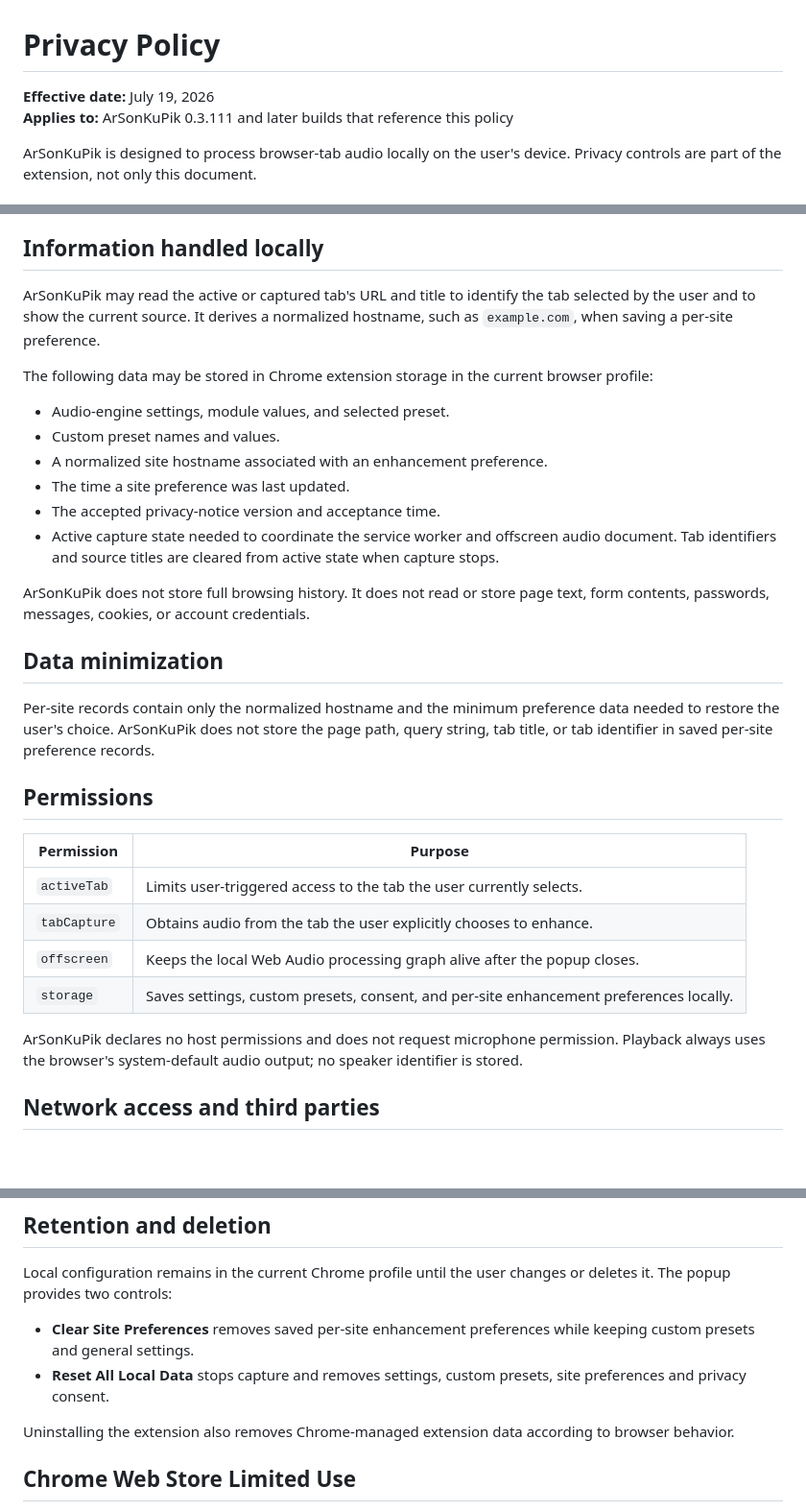
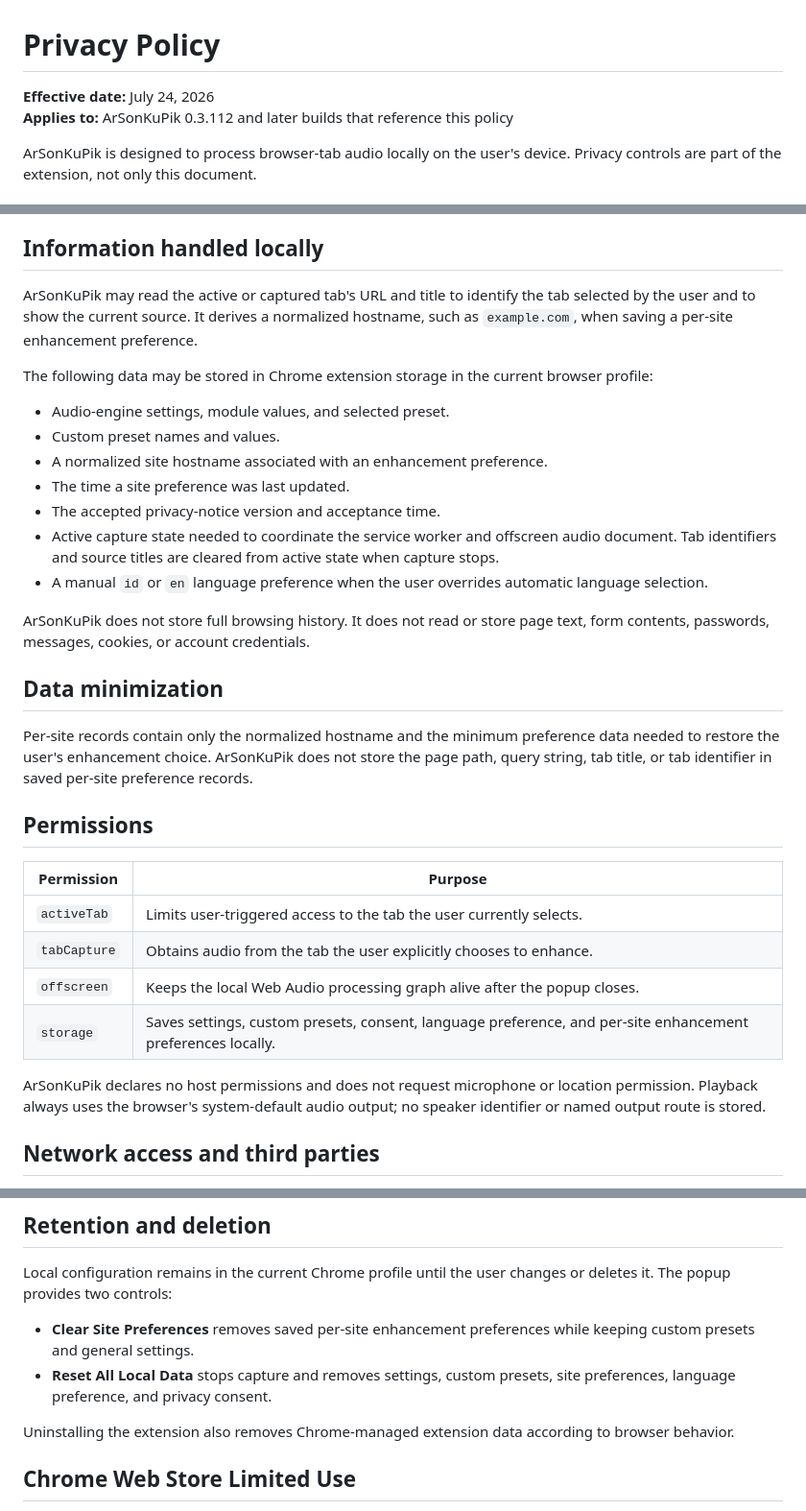
Before and after one commit to masarray/arsonkupik-extension, a Markdown page: PRIVACY.md, 3 parts joined by grey strips. Shown at 96% size. Drawn GitHub-style; blank space fills up the shorter version.

Commit message:
Update privacy policy for audited 0.3.112 behavior

```diff
--- a/PRIVACY.md
+++ b/PRIVACY.md
@@ -1,7 +1,7 @@
 # Privacy Policy
 
-**Effective date:** July 19, 2026
-**Applies to:** ArSonKuPik 0.3.111 and later builds that reference this policy
+**Effective date:** July 24, 2026
+**Applies to:** ArSonKuPik 0.3.112 and later builds that reference this policy
 
 ArSonKuPik is designed to process browser-tab audio locally on the user's device. Privacy controls are part of the extension, not only this document.
 
@@ -17,7 +17,7 @@ ArSonKuPik does not upload, record, retain, sell, or share audio content. Audio
 
 ## Information handled locally
 
-ArSonKuPik may read the active or captured tab's URL and title to identify the tab selected by the user and to show the current source. It derives a normalized hostname, such as `example.com`, when saving a per-site preference.
+ArSonKuPik may read the active or captured tab's URL and title to identify the tab selected by the user and to show the current source. It derives a normalized hostname, such as `example.com`, when saving a per-site enhancement preference.
 
 The following data may be stored in Chrome extension storage in the current browser profile:
 
@@ -27,12 +27,13 @@ The following data may be stored in Chrome extension storage in the current brow
 - The time a site preference was last updated.
 - The accepted privacy-notice version and acceptance time.
 - Active capture state needed to coordinate the service worker and offscreen audio document. Tab identifiers and source titles are cleared from active state when capture stops.
+- A manual `id` or `en` language preference when the user overrides automatic language selection.
 
 ArSonKuPik does not store full browsing history. It does not read or store page text, form contents, passwords, messages, cookies, or account credentials.
 
 ## Data minimization
 
-Per-site records contain only the normalized hostname and the minimum preference data needed to restore the user's choice. ArSonKuPik does not store the page path, query string, tab title, or tab identifier in saved per-site preference records.
+Per-site records contain only the normalized hostname and the minimum preference data needed to restore the user's enhancement choice. ArSonKuPik does not store the page path, query string, tab title, or tab identifier in saved per-site preference records.
 
 ## Permissions
 
@@ -41,9 +42,9 @@ Per-site records contain only the normalized hostname and the minimum preference
 | `activeTab` | Limits user-triggered access to the tab the user currently selects. |
 | `tabCapture` | Obtains audio from the tab the user explicitly chooses to enhance. |
 | `offscreen` | Keeps the local Web Audio processing graph alive after the popup closes. |
-| `storage` | Saves settings, custom presets, consent, and per-site enhancement preferences locally. |
+| `storage` | Saves settings, custom presets, consent, language preference, and per-site enhancement preferences locally. |
 
-ArSonKuPik declares no host permissions and does not request microphone permission. Playback always uses the browser's system-default audio output; no speaker identifier is stored.
+ArSonKuPik declares no host permissions and does not request microphone or location permission. Playback always uses the browser's system-default audio output; no speaker identifier or named output route is stored.
 
 ## Network access and third parties
 
@@ -58,7 +59,7 @@ ArSonKuPik can open an optional public support page after the user explicitly se
 Local configuration remains in the current Chrome profile until the user changes or deletes it. The popup provides two controls:
 
 - **Clear Site Preferences** removes saved per-site enhancement preferences while keeping custom presets and general settings.
-- **Reset All Local Data** stops capture and removes settings, custom presets, site preferences and privacy consent.
+- **Reset All Local Data** stops capture and removes settings, custom presets, site preferences, language preference, and privacy consent.
 
 Uninstalling the extension also removes Chrome-managed extension data according to browser behavior.
 
```
Also changed, not shown: other parts of PRIVACY.md (+1 -2 lines).
